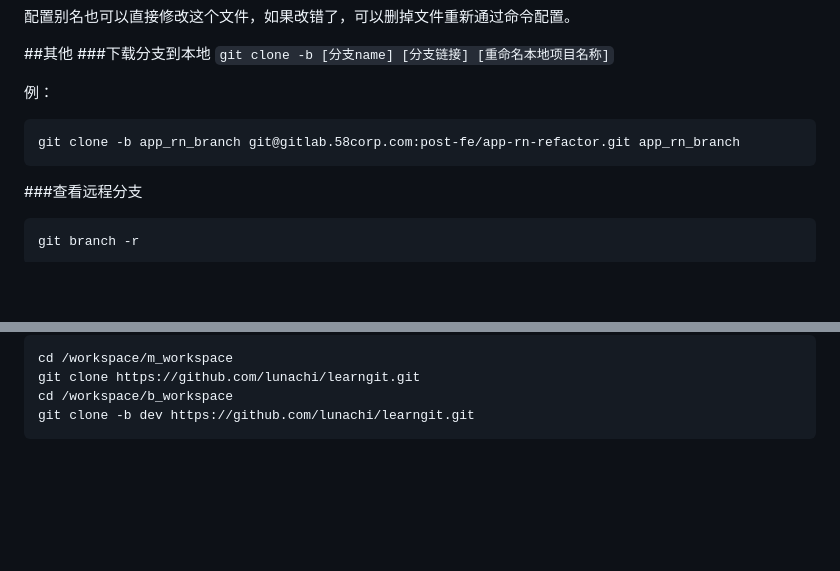
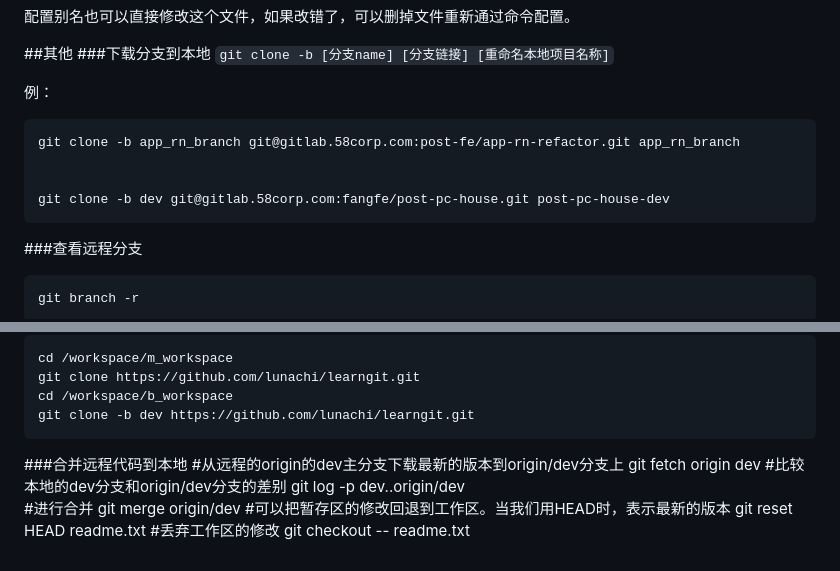
Before and after one commit to guoyu07/blog-24, a Markdown page: MD/git命令.md, 2 parts joined by grey strips. GitHub-like rendering; blank space fills up the shorter version.

```diff
--- a/MD/git命令.md
+++ b/MD/git命令.md
@@ -920,6 +920,8 @@ Git会告诉我们，.gitignore的第3行规则忽略了该文件，于是我们
 
 	git clone -b app_rn_branch git@gitlab.58corp.com:post-fe/app-rn-refactor.git app_rn_branch
 
+
+	git clone -b dev git@gitlab.58corp.com:fangfe/post-pc-house.git post-pc-house-dev
 ###查看远程分支
 
 	git branch -r
@@ -942,3 +944,16 @@ Git会告诉我们，.gitignore的第3行规则忽略了该文件，于是我们
 	git clone https://github.com/lunachi/learngit.git
 	cd /workspace/b_workspace
 	git clone -b dev https://github.com/lunachi/learngit.git
+
+
+###合并远程代码到本地
+	#从远程的origin的dev主分支下载最新的版本到origin/dev分支上
+	git fetch origin dev
+	#比较本地的dev分支和origin/dev分支的差别
+	git log -p dev..origin/dev
+	#进行合并
+	git merge origin/dev
+	#可以把暂存区的修改回退到工作区。当我们用HEAD时，表示最新的版本
+	git reset HEAD readme.txt
+	#丢弃工作区的修改
+	git checkout -- readme.txt
```
Also changed, not shown: MD/正则.md (+108 -0 lines), images/正则_元字符.png (added), images/正则_反元字符.png (added), images/正则_重复限定符.png (added).
